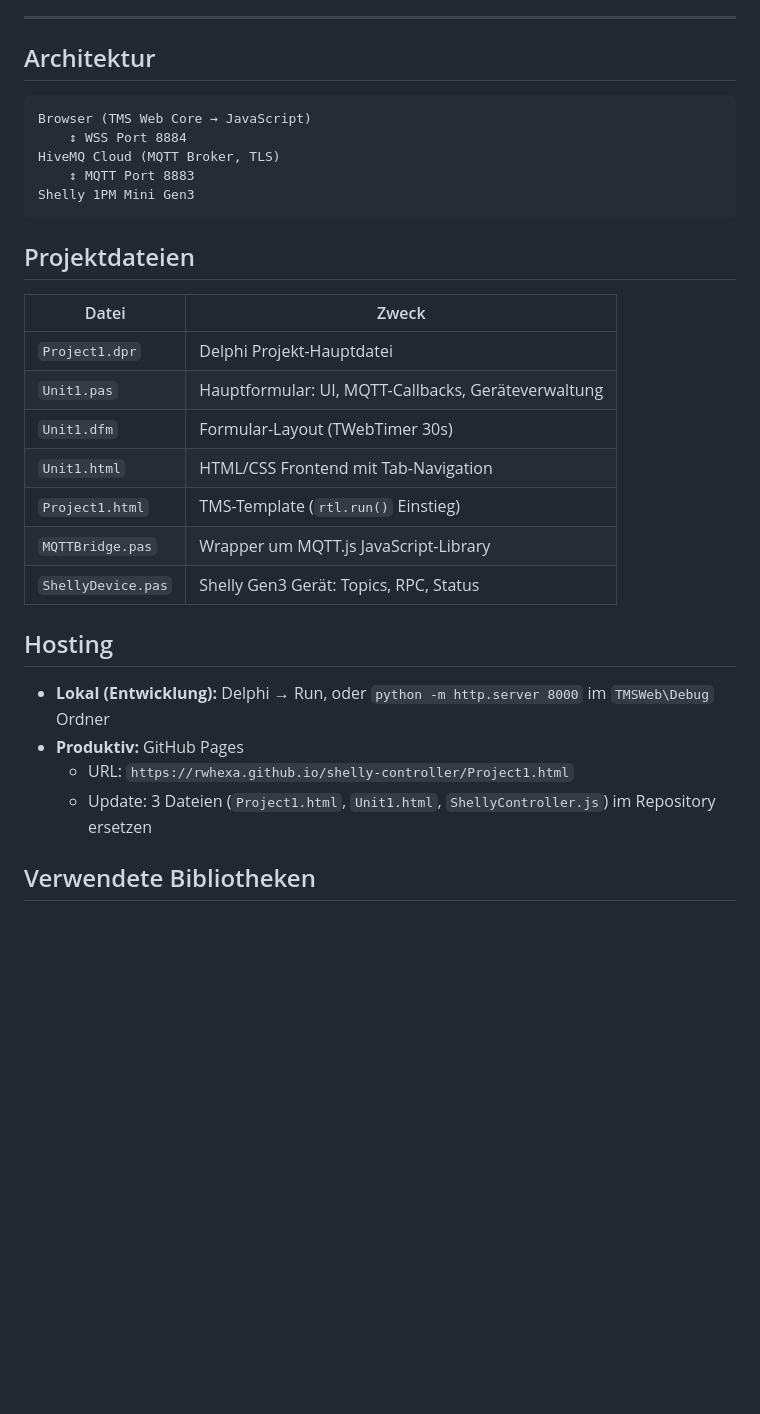
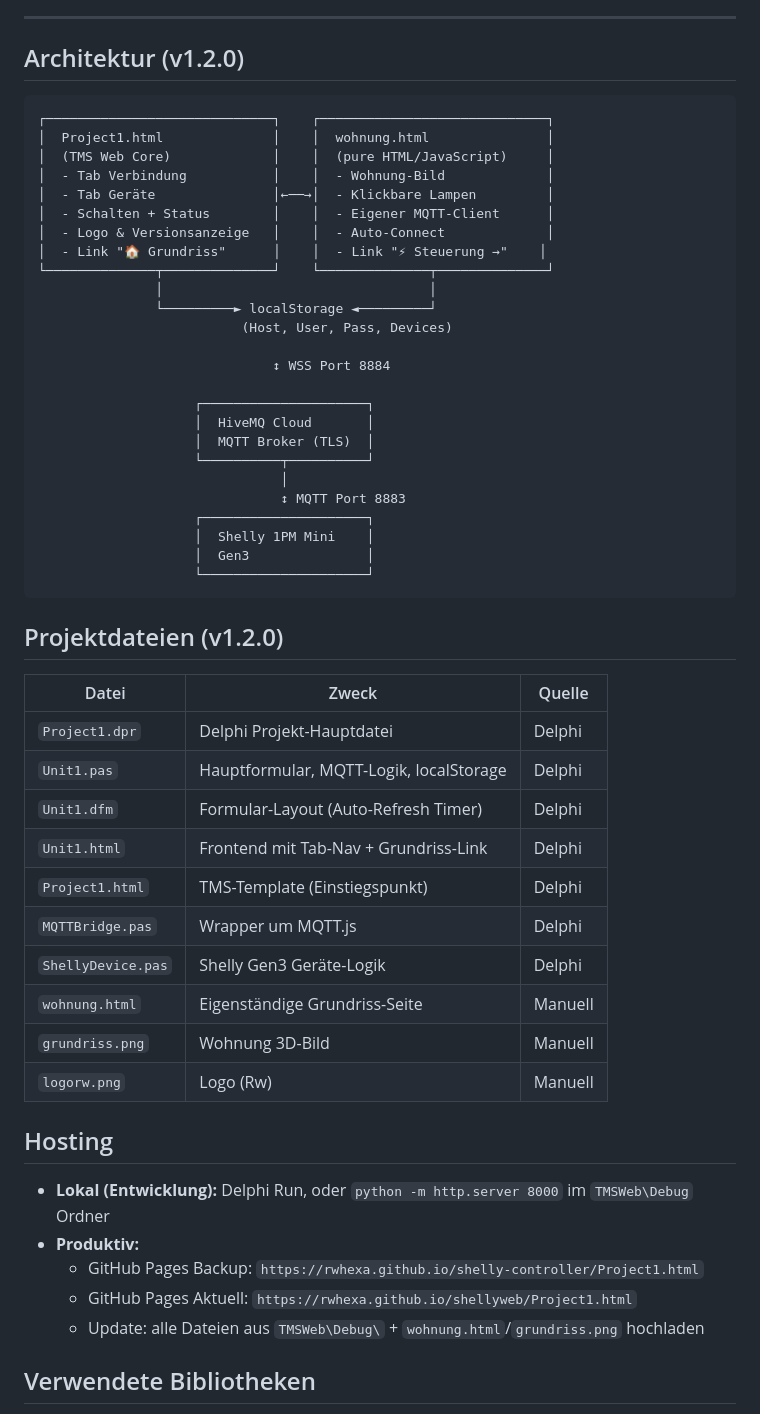
Before and after one commit to RwHexa/shellyweb, a Markdown page: CHANGELOG.md, the part around one of its changes. GitHub-like rendering; blank space fills up the shorter version.

Commit message:
Version 1.2.0

````diff
--- a/CHANGELOG.md
+++ b/CHANGELOG.md
@@ -158,34 +196,58 @@ pas.ShellyDevice.TShellyDevice.ParseSwitchStatus(this, params['switch:0']);
 
 ---
 
-## Architektur
+## Architektur (v1.2.0)
 
 ```
-Browser (TMS Web Core → JavaScript)
-    ↕ WSS Port 8884
-HiveMQ Cloud (MQTT Broker, TLS)
-    ↕ MQTT Port 8883
-Shelly 1PM Mini Gen3
+┌─────────────────────────────┐    ┌─────────────────────────────┐
+│  Project1.html              │    │  wohnung.html               │
+│  (TMS Web Core)             │    │  (pure HTML/JavaScript)     │
+│  - Tab Verbindung           │    │  - Wohnung-Bild             │
+│  - Tab Geräte               │←──→│  - Klickbare Lampen         │
+│  - Schalten + Status        │    │  - Eigener MQTT-Client      │
+│  - Logo & Versionsanzeige   │    │  - Auto-Connect             │
+│  - Link "🏠 Grundriss"      │    │  - Link "⚡ Steuerung →"    │
+└──────────────┬──────────────┘    └──────────────┬──────────────┘
+               │                                  │
+               └─────────► localStorage ◄─────────┘
+                          (Host, User, Pass, Devices)
+
+                              ↕ WSS Port 8884
+
+                    ┌─────────────────────┐
+                    │  HiveMQ Cloud       │
+                    │  MQTT Broker (TLS)  │
+                    └──────────┬──────────┘
+                               │
+                               ↕ MQTT Port 8883
+                    ┌─────────────────────┐
+                    │  Shelly 1PM Mini    │
+                    │  Gen3               │
+                    └─────────────────────┘
 ```
 
-## Projektdateien
+## Projektdateien (v1.2.0)
 
-| Datei | Zweck |
-|-------|-------|
-| `Project1.dpr` | Delphi Projekt-Hauptdatei |
-| `Unit1.pas` | Hauptformular: UI, MQTT-Callbacks, Geräteverwaltung |
-| `Unit1.dfm` | Formular-Layout (TWebTimer 30s) |
-| `Unit1.html` | HTML/CSS Frontend mit Tab-Navigation |
-| `Project1.html` | TMS-Template (`rtl.run()` Einstieg) |
-| `MQTTBridge.pas` | Wrapper um MQTT.js JavaScript-Library |
-| `ShellyDevice.pas` | Shelly Gen3 Gerät: Topics, RPC, Status |
+| Datei | Zweck | Quelle |
+|-------|-------|--------|
+| `Project1.dpr` | Delphi Projekt-Hauptdatei | Delphi |
+| `Unit1.pas` | Hauptformular, MQTT-Logik, localStorage | Delphi |
+| `Unit1.dfm` | Formular-Layout (Auto-Refresh Timer) | Delphi |
+| `Unit1.html` | Frontend mit Tab-Nav + Grundriss-Link | Delphi |
+| `Project1.html` | TMS-Template (Einstiegspunkt) | Delphi |
+| `MQTTBridge.pas` | Wrapper um MQTT.js | Delphi |
+| `ShellyDevice.pas` | Shelly Gen3 Geräte-Logik | Delphi |
+| `wohnung.html` | Eigenständige Grundriss-Seite | Manuell |
+| `grundriss.png` | Wohnung 3D-Bild | Manuell |
+| `logorw.png` | Logo (Rw) | Manuell |
 
 ## Hosting
 
-- **Lokal (Entwicklung):** Delphi → Run, oder `python -m http.server 8000` im `TMSWeb\Debug` Ordner
-- **Produktiv:** GitHub Pages
-  - URL: `https://rwhexa.github.io/shelly-controller/Project1.html`
-  - Update: 3 Dateien (`Project1.html`, `Unit1.html`, `ShellyController.js`) im Repository ersetzen
+- **Lokal (Entwicklung):** Delphi Run, oder `python -m http.server 8000` im `TMSWeb\Debug` Ordner
+- **Produktiv:**
+  - GitHub Pages Backup: `https://rwhexa.github.io/shelly-controller/Project1.html`
+  - GitHub Pages Aktuell: `https://rwhexa.github.io/shellyweb/Project1.html`
+  - Update: alle Dateien aus `TMSWeb\Debug\` + `wohnung.html`/`grundriss.png` hochladen
 
 ## Verwendete Bibliotheken
 
````
Also changed, not shown: other parts of CHANGELOG.md (+42 -4 lines).
